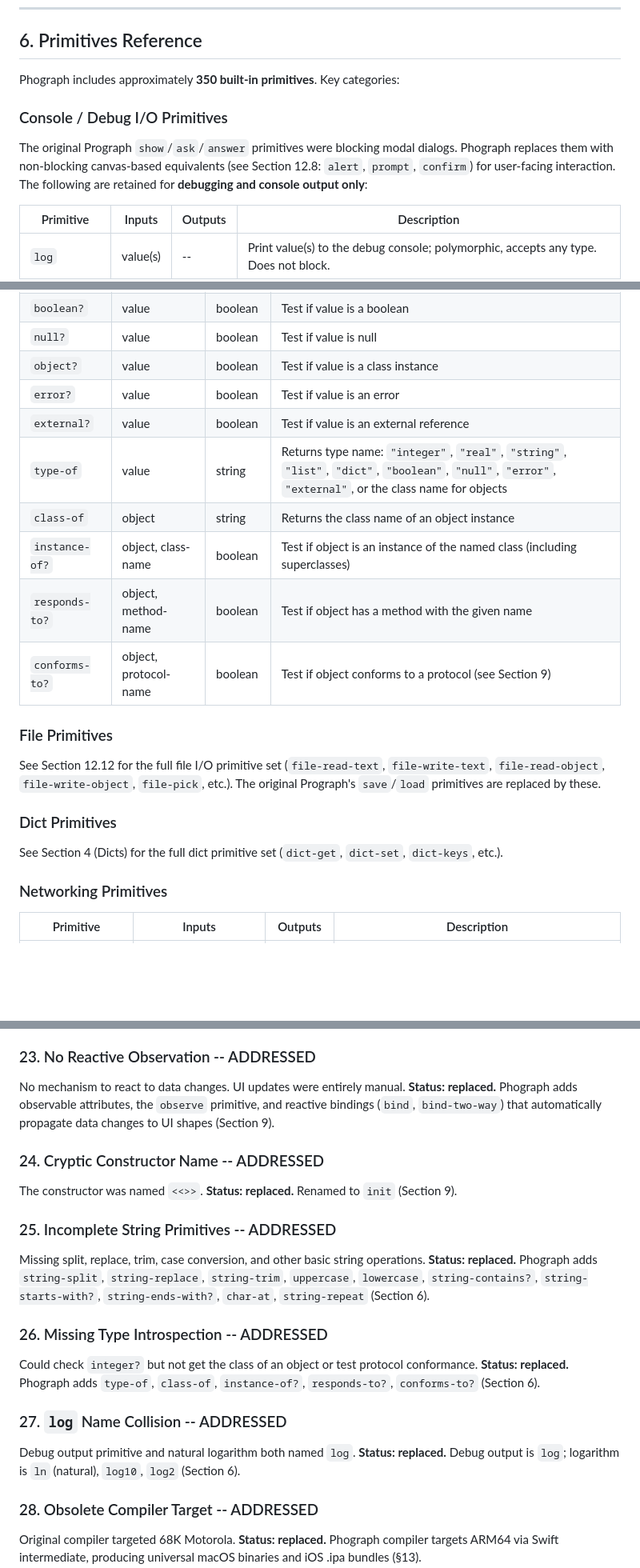
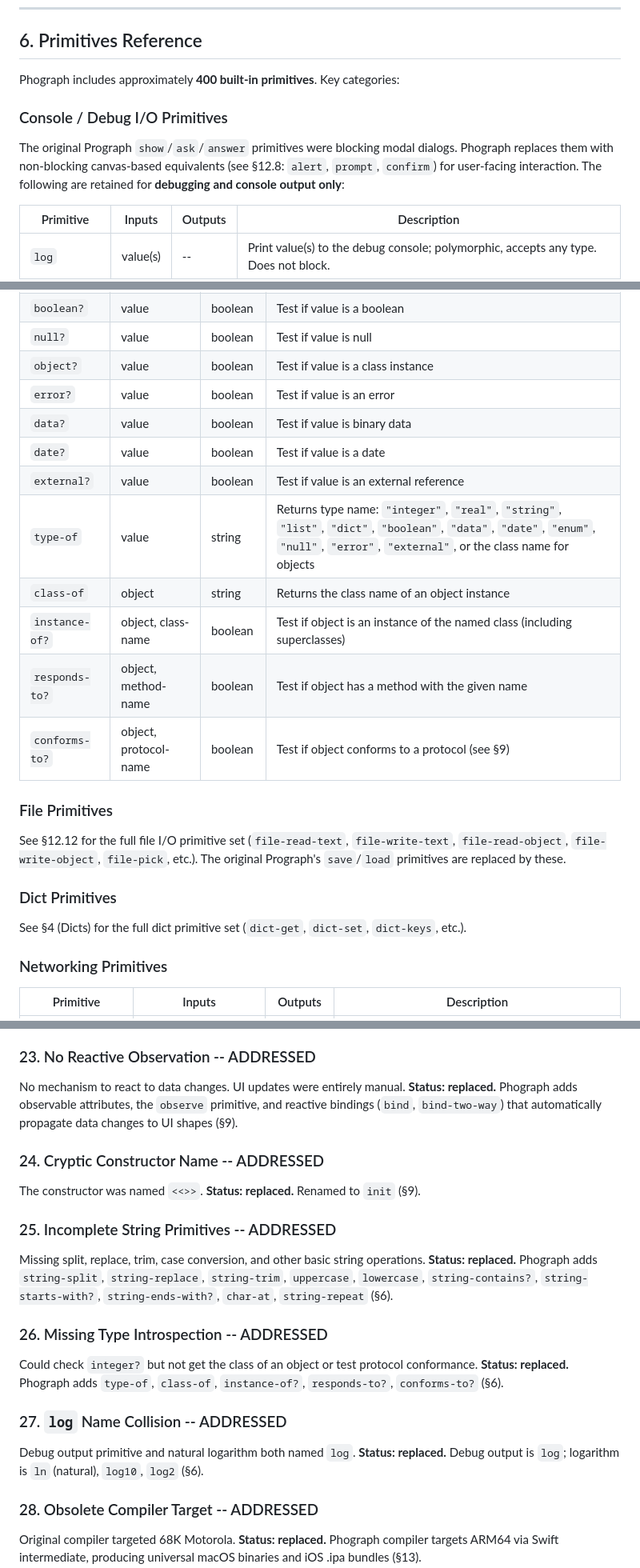
Before and after one commit to avwohl/phograph, a Markdown page: docs/prograph_language.md, 3 parts joined by grey strips. Shown at 80% size. Rendered like a GitHub page; blank space fills up the shorter version.

```diff
--- a/docs/prograph_language.md
+++ b/docs/prograph_language.md
@@ -529,11 +530,11 @@ This replaces the inject pattern of passing a method name string and hoping it r
 
 ## 6. Primitives Reference
 
-Phograph includes approximately **350 built-in primitives**. Key categories:
+Phograph includes approximately **400 built-in primitives**. Key categories:
 
 ### Console / Debug I/O Primitives
 
-The original Prograph `show`/`ask`/`answer` primitives were blocking modal dialogs. Phograph replaces them with non-blocking canvas-based equivalents (see Section 12.8: `alert`, `prompt`, `confirm`) for user-facing interaction. The following are retained for **debugging and console output only**:
+The original Prograph `show`/`ask`/`answer` primitives were blocking modal dialogs. Phograph replaces them with non-blocking canvas-based equivalents (see §12.8: `alert`, `prompt`, `confirm`) for user-facing interaction. The following are retained for **debugging and console output only**:
 
 | Primitive | Inputs | Outputs | Description |
 |-----------|--------|---------|-------------|
@@ -680,20 +686,22 @@ All comparison primitives automatically carry a **control annotation** for use i
 | `null?` | value | boolean | Test if value is null |
 | `object?` | value | boolean | Test if value is a class instance |
 | `error?` | value | boolean | Test if value is an error |
+| `data?` | value | boolean | Test if value is binary data |
+| `date?` | value | boolean | Test if value is a date |
 | `external?` | value | boolean | Test if value is an external reference |
-| `type-of` | value | string | Returns type name: `"integer"`, `"real"`, `"string"`, `"list"`, `"dict"`, `"boolean"`, `"null"`, `"error"`, `"external"`, or the class name for objects |
+| `type-of` | value | string | Returns type name: `"integer"`, `"real"`, `"string"`, `"list"`, `"dict"`, `"boolean"`, `"data"`, `"date"`, `"enum"`, `"null"`, `"error"`, `"external"`, or the class name for objects |
 | `class-of` | object | string | Returns the class name of an object instance |
 | `instance-of?` | object, class-name | boolean | Test if object is an instance of the named class (including superclasses) |
 | `responds-to?` | object, method-name | boolean | Test if object has a method with the given name |
-| `conforms-to?` | object, protocol-name | boolean | Test if object conforms to a protocol (see Section 9) |
+| `conforms-to?` | object, protocol-name | boolean | Test if object conforms to a protocol (see §9) |
 
 ### File Primitives
 
-See Section 12.12 for the full file I/O primitive set (`file-read-text`, `file-write-text`, `file-read-object`, `file-write-object`, `file-pick`, etc.). The original Prograph's `save`/`load` primitives are replaced by these.
+See §12.12 for the full file I/O primitive set (`file-read-text`, `file-write-text`, `file-read-object`, `file-write-object`, `file-pick`, etc.). The original Prograph's `save`/`load` primitives are replaced by these.
 
 ### Dict Primitives
 
-See Section 4 (Dicts) for the full dict primitive set (`dict-get`, `dict-set`, `dict-keys`, etc.).
+See §4 (Dicts) for the full dict primitive set (`dict-get`, `dict-set`, `dict-keys`, etc.).
 
 ### Networking Primitives
 
@@ -2494,18 +2504,18 @@ The case system was a chain of imperative guards. No type matching, value matchi
 
 ### 23. No Reactive Observation -- ADDRESSED
-No mechanism to react to data changes. UI updates were entirely manual. **Status: replaced.** Phograph adds observable attributes, the `observe` primitive, and reactive bindings (`bind`, `bind-two-way`) that automatically propagate data changes to UI shapes (Section 9).
+No mechanism to react to data changes. UI updates were entirely manual. **Status: replaced.** Phograph adds observable attributes, the `observe` primitive, and reactive bindings (`bind`, `bind-two-way`) that automatically propagate data changes to UI shapes (§9).
 
 ### 24. Cryptic Constructor Name -- ADDRESSED
-The constructor was named `<<>>`. **Status: replaced.** Renamed to `init` (Section 9).
+The constructor was named `<<>>`. **Status: replaced.** Renamed to `init` (§9).
 
 ### 25. Incomplete String Primitives -- ADDRESSED
-Missing split, replace, trim, case conversion, and other basic string operations. **Status: replaced.** Phograph adds `string-split`, `string-replace`, `string-trim`, `uppercase`, `lowercase`, `string-contains?`, `string-starts-with?`, `string-ends-with?`, `char-at`, `string-repeat` (Section 6).
+Missing split, replace, trim, case conversion, and other basic string operations. **Status: replaced.** Phograph adds `string-split`, `string-replace`, `string-trim`, `uppercase`, `lowercase`, `string-contains?`, `string-starts-with?`, `string-ends-with?`, `char-at`, `string-repeat` (§6).
 
 ### 26. Missing Type Introspection -- ADDRESSED
-Could check `integer?` but not get the class of an object or test protocol conformance. **Status: replaced.** Phograph adds `type-of`, `class-of`, `instance-of?`, `responds-to?`, `conforms-to?` (Section 6).
+Could check `integer?` but not get the class of an object or test protocol conformance. **Status: replaced.** Phograph adds `type-of`, `class-of`, `instance-of?`, `responds-to?`, `conforms-to?` (§6).
 
 ### 27. `log` Name Collision -- ADDRESSED
-Debug output primitive and natural logarithm both named `log`. **Status: replaced.** Debug output is `log`; logarithm is `ln` (natural), `log10`, `log2` (Section 6).
+Debug output primitive and natural logarithm both named `log`. **Status: replaced.** Debug output is `log`; logarithm is `ln` (natural), `log10`, `log2` (§6).
 
 ### 28. Obsolete Compiler Target -- ADDRESSED
 Original compiler targeted 68K Motorola. **Status: replaced.** Phograph compiler targets ARM64 via Swift intermediate, producing universal macOS binaries and iOS .ipa bundles (§13).
```
Also changed, not shown: other parts of docs/prograph_language.md (+33 -25 lines).
